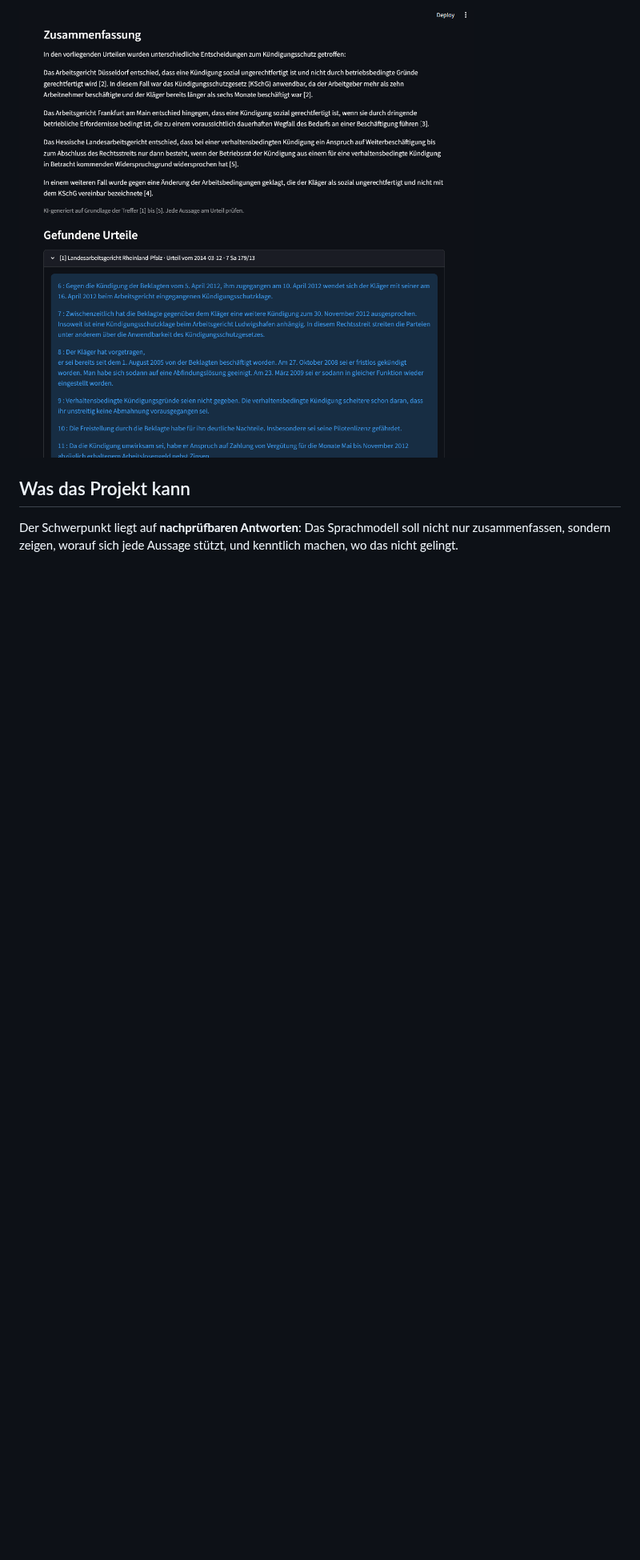
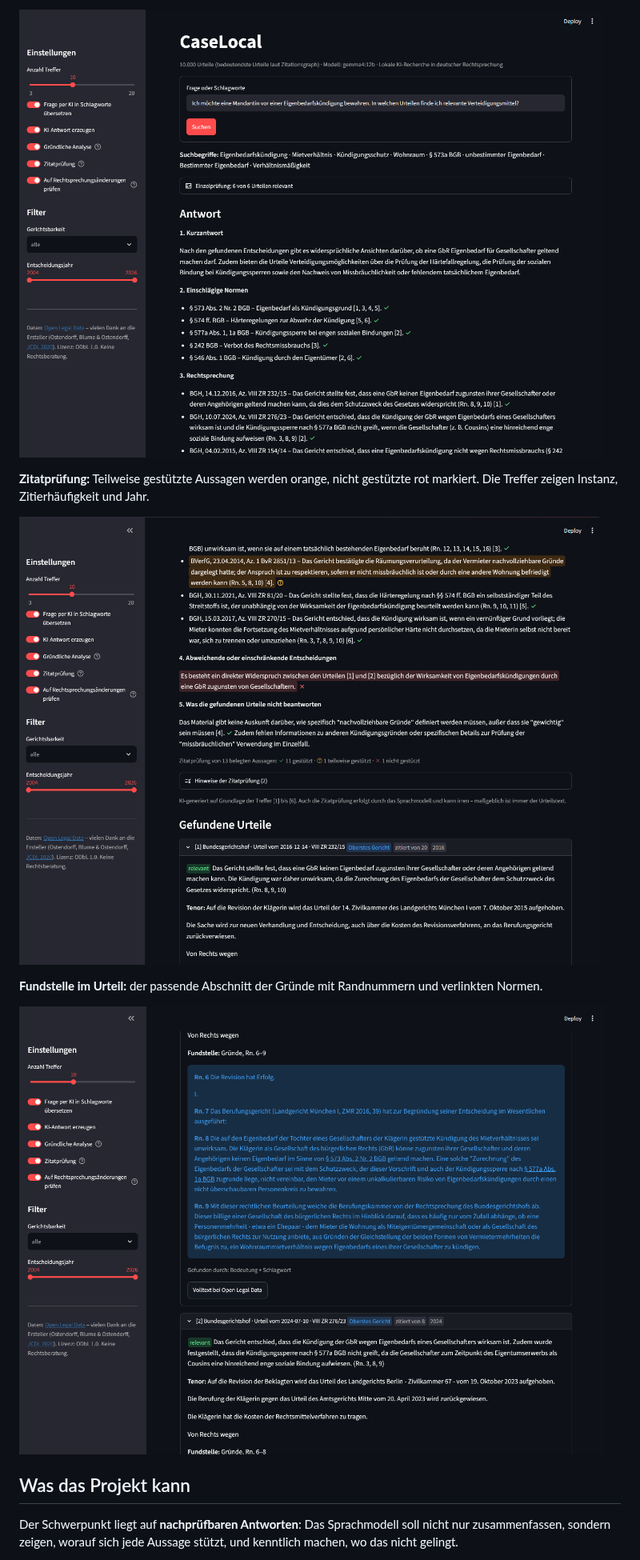
Before and after one commit to L0enneberga/CaseLocal, a Markdown page: README.md, the part around one of its changes. Shown at 80% size. Drawn GitHub-style; pictures changed too: docs/screenshot1.png, docs/screenshot2.png, docs/screenshot3.png (added); blank space fills up the shorter version.

Commit message:
README: neue Screenshots und Beschreibung der aktuellen Funktionen
Co-Authored-By: Claude Opus 5.5 <noreply@anthropic.com>

```diff
--- a/README.md
+++ b/README.md
@@ -10,5 +10,13 @@ Durchsuchbare Datenbank deutscher Gerichtsentscheidungen mit Schlagwortsuche, se
 
-![Gefundene Urteile mit Fundstellen](docs/screenshot2.png)
+![Gegliederte KI-Antwort mit geprüften Belegen](docs/screenshot1.png)
+
+**Zitatprüfung:** Teilweise gestützte Aussagen werden orange, nicht gestützte rot markiert. Die Treffer zeigen Instanz, Zitierhäufigkeit und Jahr.
+
+![Zitatprüfung markiert nicht belegte Aussagen](docs/screenshot2.png)
+
+**Fundstelle im Urteil:** der passende Abschnitt der Gründe mit Randnummern und verlinkten Normen.
+
+![Fundstelle mit Randnummern und verlinkten Normen](docs/screenshot3.png)
 
 ## Was das Projekt kann
 
```
Also changed, not shown: other parts of README.md (+3 -3 lines).
